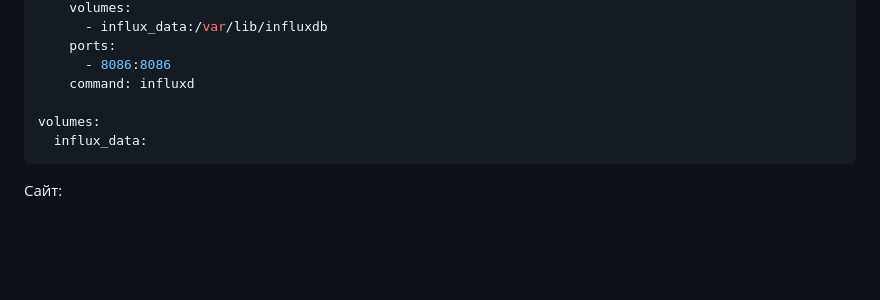
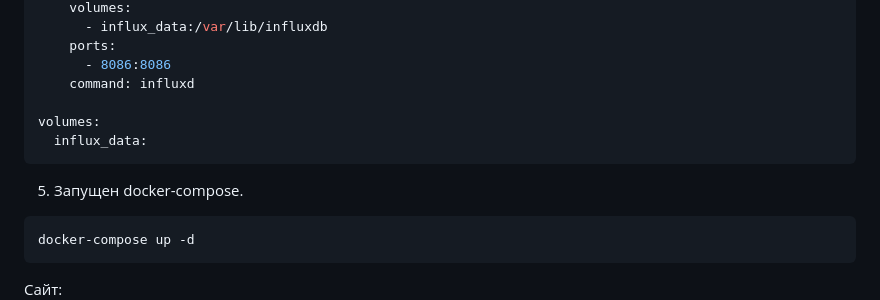
Before and after one commit to sergon165/iot_tasks, a Markdown page: README.md, the part around the change. Drawn GitHub-style; blank space fills up the shorter version.

Commit message:
Дополнен файл README.md

````diff
--- a/README.md
+++ b/README.md
@@ -165,6 +165,11 @@ volumes:
   influx_data:
 ```
 
+5. Запущен docker-compose.
+```commandline
+docker-compose up -d
+```
+
 Сайт:
 ![Сайт](img/task4-site.png)
 
````
